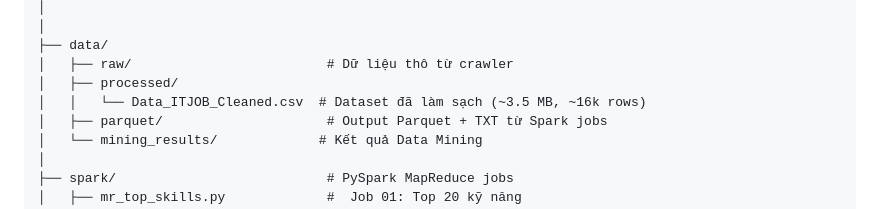
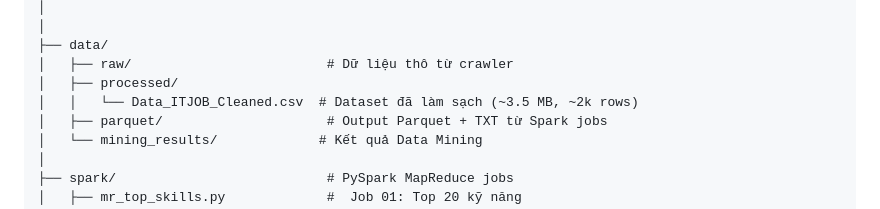
Before and after one commit to ankhg222/vietnam-it-jobs-bigdata, a Markdown page: README.md, the part around the change. GitHub-like rendering.

```diff
--- a/README.md
+++ b/README.md
@@ -83,7 +83,7 @@
 ├── data/
 │   ├── raw/                         # Dữ liệu thô từ crawler
 │   ├── processed/
-│   │   └── Data_ITJOB_Cleaned.csv  # Dataset đã làm sạch (~3.5 MB, ~16k rows)
+│   │   └── Data_ITJOB_Cleaned.csv  # Dataset đã làm sạch (~3.5 MB, ~2k rows)
 │   ├── parquet/                     # Output Parquet + TXT từ Spark jobs
 │   └── mining_results/             # Kết quả Data Mining
 │
```
